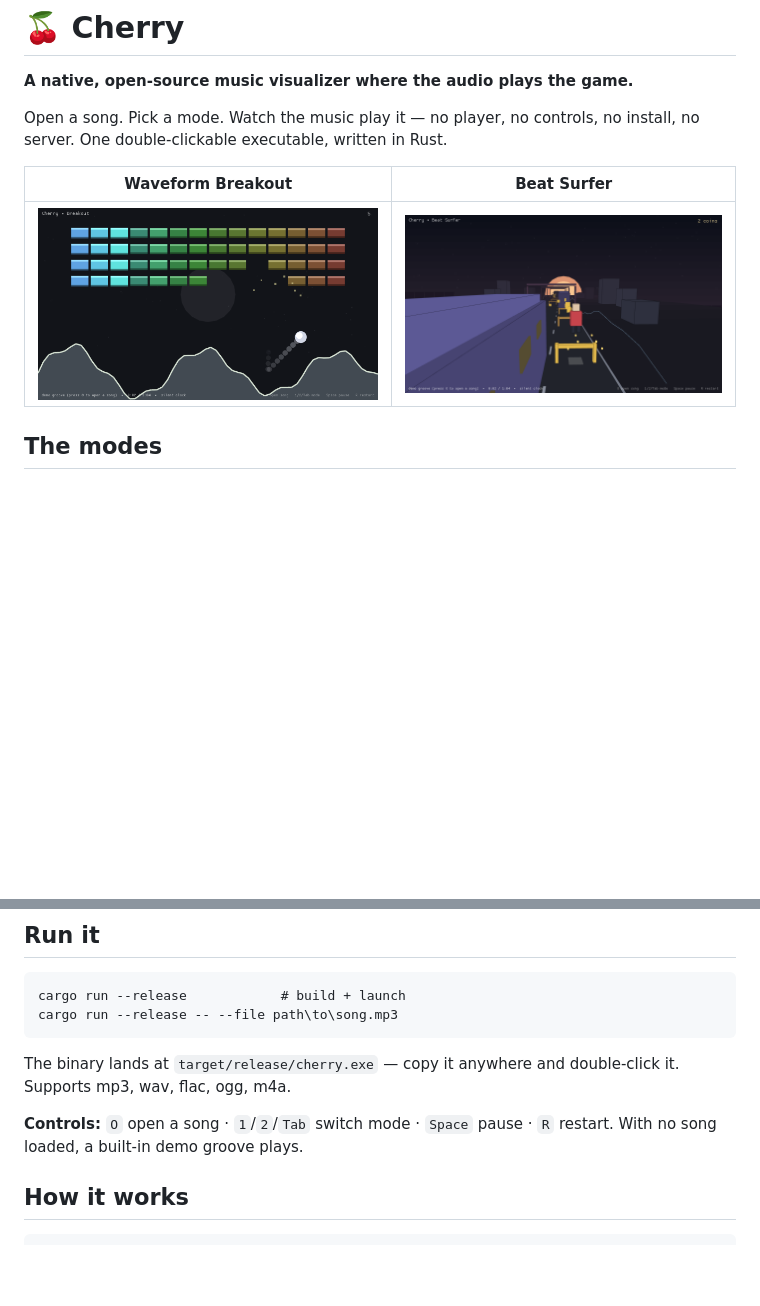
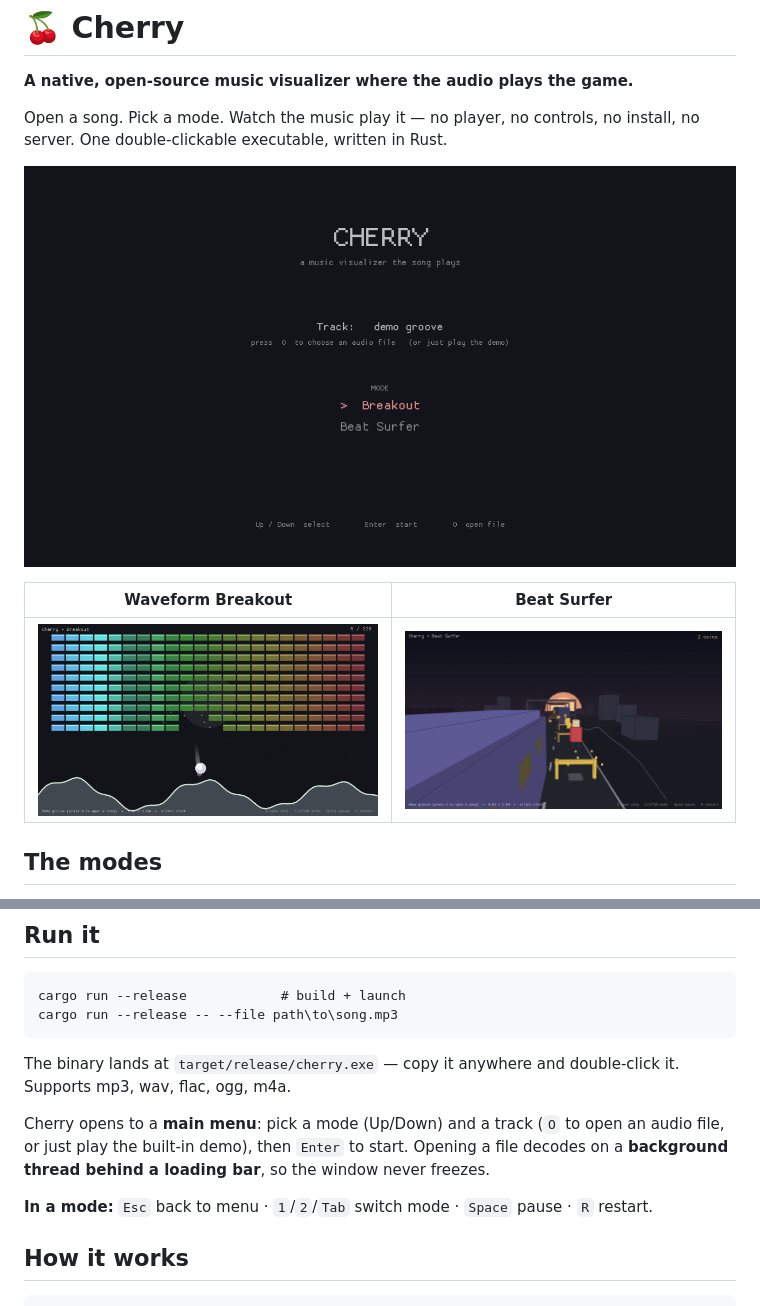
Before and after one commit to EricaCherry/cherryvisualizer, a Markdown page: README.md, 2 parts joined by grey strips. GitHub-like rendering; pictures changed too: docs/screenshots/breakout-rust.png, docs/screenshots/menu-rust.png (added); blank space fills up the shorter version.

```diff
--- a/README.md
+++ b/README.md
@@ -4,6 +4,8 @@
 
 Open a song. Pick a mode. Watch the music play it — no player, no controls,
 no install, no server. One double-clickable executable, written in Rust.
+
+![Main menu](docs/screenshots/menu-rust.png)
 
 | Waveform Breakout | Beat Surfer |
 |---|---|
@@ -43,8 +45,13 @@ cargo run --release -- --file path\to\song.mp3
 The binary lands at `target/release/cherry.exe` — copy it anywhere and
 double-click it. Supports mp3, wav, flac, ogg, m4a.
 
-**Controls:** `O` open a song · `1`/`2`/`Tab` switch mode · `Space` pause ·
-`R` restart. With no song loaded, a built-in demo groove plays.
+Cherry opens to a **main menu**: pick a mode (Up/Down) and a track (`O` to open
+an audio file, or just play the built-in demo), then `Enter` to start. Opening a
+file decodes on a **background thread behind a loading bar**, so the window
+never freezes.
+
+**In a mode:** `Esc` back to menu · `1`/`2`/`Tab` switch mode · `Space` pause ·
+`R` restart.
 
 ## How it works
 
```
Also changed, not shown: 4 other files.
